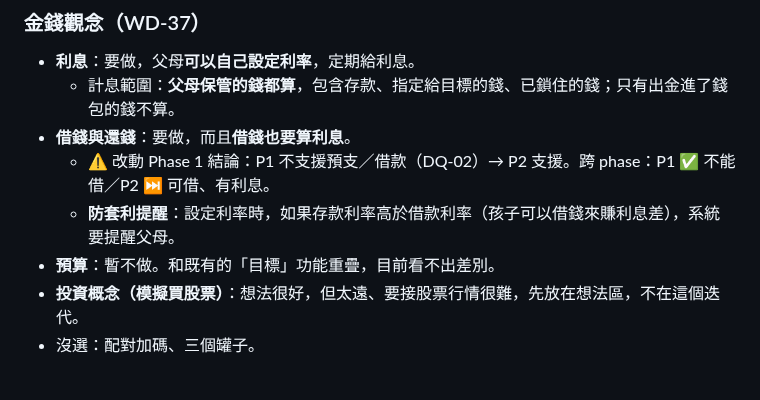
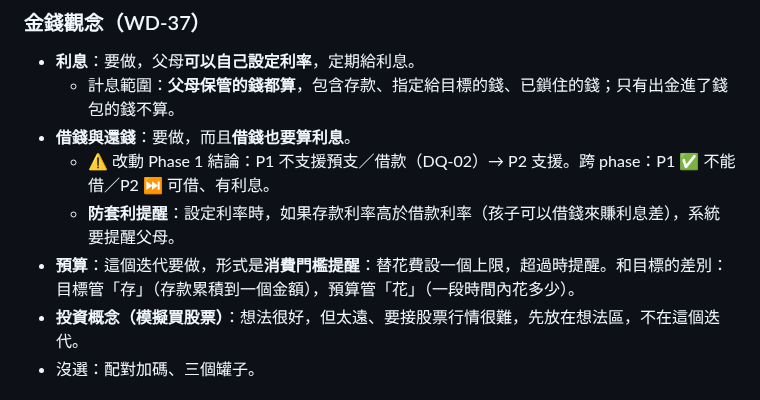
Before and after one commit to Cacao-s/Cacao, a Markdown page: docs/product/discover-qa.md, the part around the change. Drawn GitHub-style.

Commit message:
docs(discover): 預算改為這個迭代做，形式是消費門檻提醒
Co-Authored-By: Claude Opus 5.5 <noreply@anthropic.com>
Claude-Session: https://claude.ai/code/session_016BNvDSEaVk37NhSrqLNtE2

```diff
--- a/docs/product/discover-qa.md
+++ b/docs/product/discover-qa.md
@@ -198,7 +198,7 @@
 - **借錢與還錢**：要做，而且**借錢也要算利息**。
   - ⚠ 改動 Phase 1 結論：P1 不支援預支／借款（DQ-02）→ P2 支援。跨 phase：P1 ✅ 不能借／P2 ⏭ 可借、有利息。
   - **防套利提醒**：設定利率時，如果存款利率高於借款利率（孩子可以借錢來賺利息差），系統要提醒父母。
-- **預算**：暫不做。和既有的「目標」功能重疊，目前看不出差別。
+- **預算**：這個迭代要做，形式是**消費門檻提醒**：替花費設一個上限，超過時提醒。和目標的差別：目標管「存」（存款累積到一個金額），預算管「花」（一段時間內花多少）。
 - **投資概念（模擬買股票）**：想法很好，但太遠、要接股票行情很難，先放在想法區，不在這個迭代。
 - 沒選：配對加碼、三個罐子。
 
```
